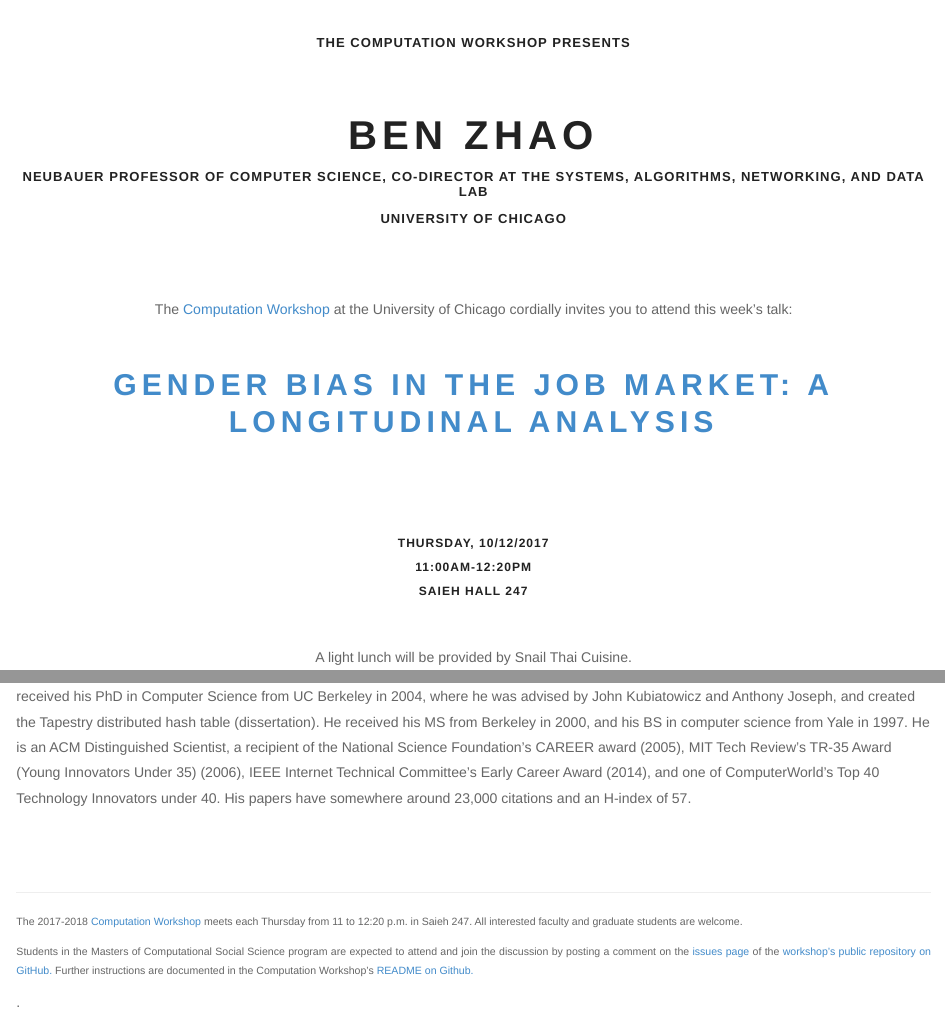
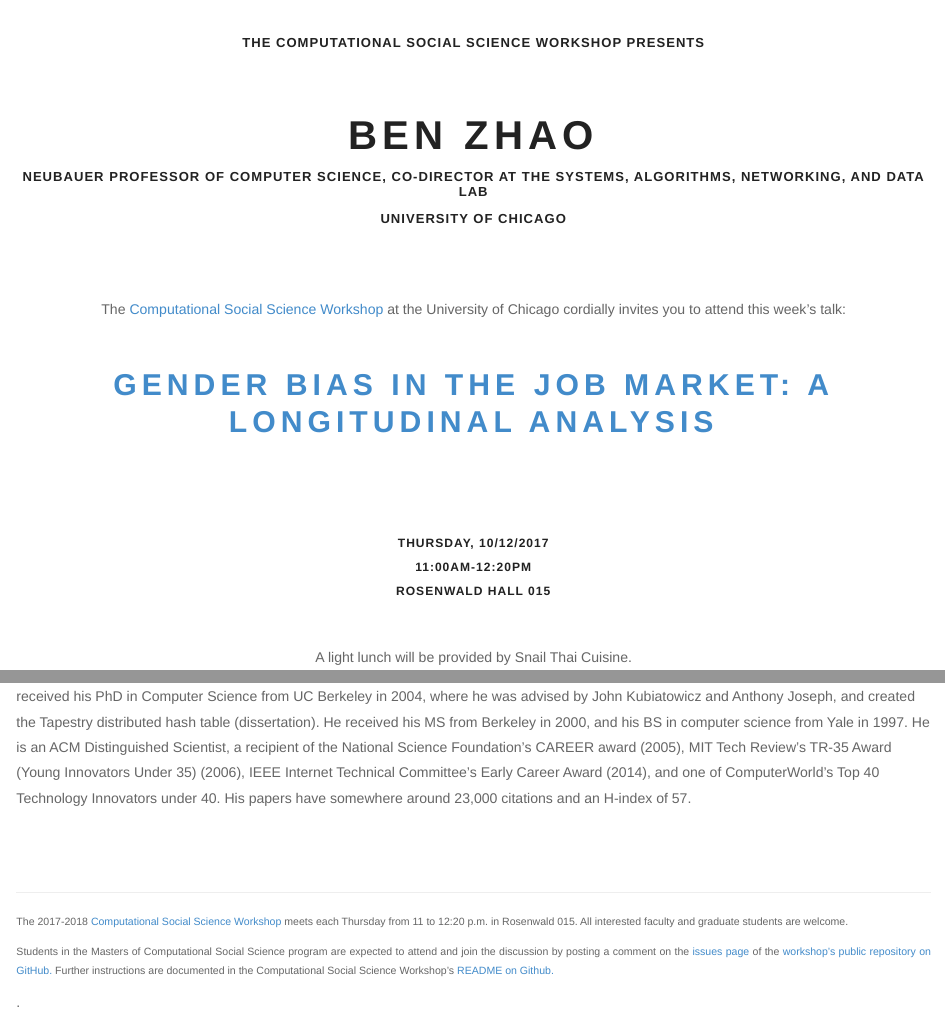
Before and after one commit to uchicago-computation-workshop/ben_zhao, an R Markdown document (README.Rmd): the page in a window 1100 px wide, from its top, and a second part further down, joined at a grey line. The pictures show the output file README.html that the author committed with the source, opened offline; library style sheets and scripts come from the installed R packages.

Commit message:
updating room location, workshop add

```diff
--- a/README.Rmd
+++ b/README.Rmd
@@ -81,7 +81,7 @@ short_title_clean <- str_replace_all(short_title, punct, "")
 
 <br>
 
-<h3 class=pfblock-header> The Computation Workshop Presents </h3>
+<h3 class=pfblock-header> The Computational Social Science Workshop Presents </h3>
 
 <h1 class=pfblock-header3> `r speaker` </h1>
 <h3 class=pfblock-header3> `r department` </h3>
@@ -91,7 +91,7 @@ short_title_clean <- str_replace_all(short_title, punct, "")
 
 
 
-<p class=pfblock-header3>The <a href="https://macss.uchicago.edu/content/computation-workshop"> Computation Workshop </a> at the University of Chicago cordially invites you to attend this week's talk:</p>
+<p class=pfblock-header3>The <a href="https://macss.uchicago.edu/content/computation-workshop"> Computational Social Science Workshop </a> at the University of Chicago cordially invites you to attend this week's talk:</p>
 
 <br>
 
@@ -105,7 +105,7 @@ short_title_clean <- str_replace_all(short_title, punct, "")
 
 <h4 class=pfblock-header3> Thursday, `r date` </h4>
 <h4 class=pfblock-header3> 11:00am-12:20pm </h4>
-<h4 class=pfblock-header3> Saieh Hall 247 </h4>
+<h4 class=pfblock-header3> Rosenwald Hall 015 </h4>
 
 <br>
 
@@ -135,6 +135,6 @@ Together with Prof. Heather Zheng, Ben Zhao co-directs the SAND Lab (Systems, Al
 
 ---
 
-<p class=footertext> The 2017-2018 <a href="https://macss.uchicago.edu/content/computation-workshop"> Computation Workshop </a> meets each Thursday from 11 to 12:20 p.m. in Saieh 247. All interested faculty and graduate students are welcome.</p>
+<p class=footertext> The 2017-2018 <a href="https://macss.uchicago.edu/content/computation-workshop"> Computational Social Science Workshop </a> meets each Thursday from 11 to 12:20 p.m. in Rosenwald 015. All interested faculty and graduate students are welcome.</p>
 
-<p class=footertext>Students in the Masters of Computational Social Science program are expected to attend and join the discussion by posting a comment on the <a href="`r issues_page`"> issues page </a> of the <a href="`r repo_page`"> workshop's public repository on GitHub.</a> Further instructions are documented in the Computation Workshop's <a href="https://github.com/uchicago-computation-workshop/README"> README on Github.</a></p>.
+<p class=footertext>Students in the Masters of Computational Social Science program are expected to attend and join the discussion by posting a comment on the <a href="`r issues_page`"> issues page </a> of the <a href="`r repo_page`"> workshop's public repository on GitHub.</a> Further instructions are documented in the Computational Social Science Workshop's <a href="https://github.com/uchicago-computation-workshop/README"> README on Github.</a></p>.
```
Also changed, not shown: README.html, README.md.
